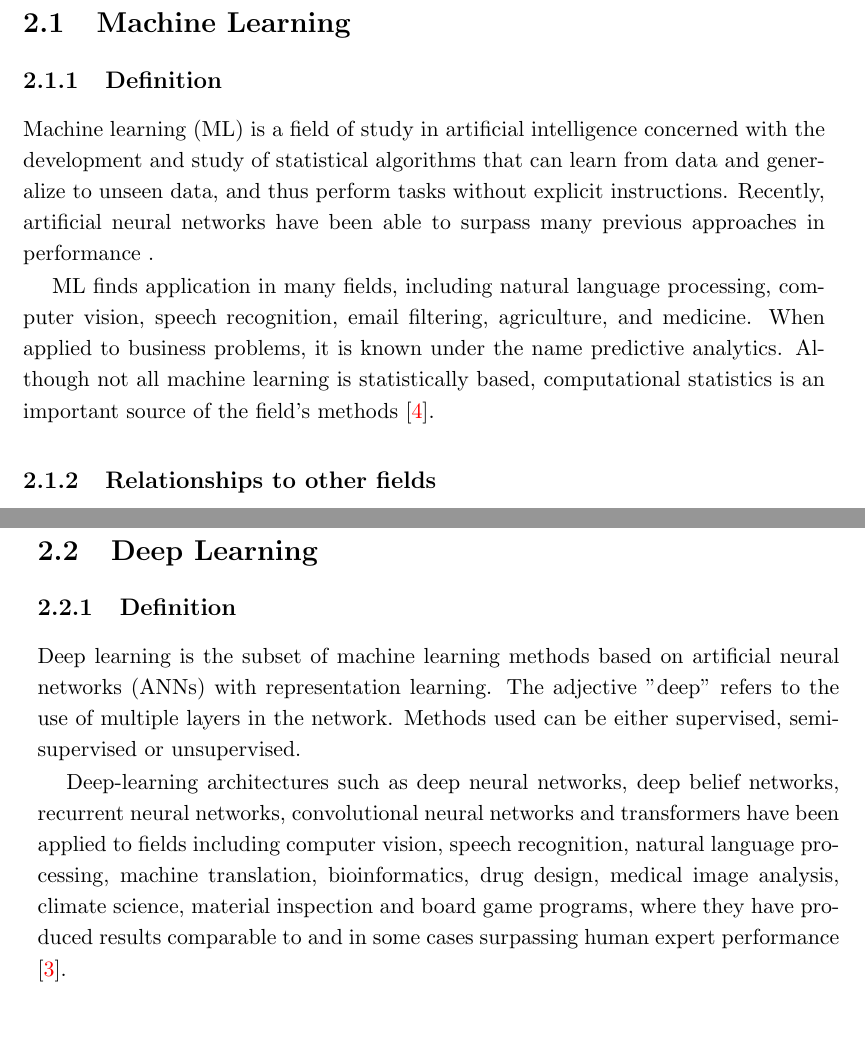
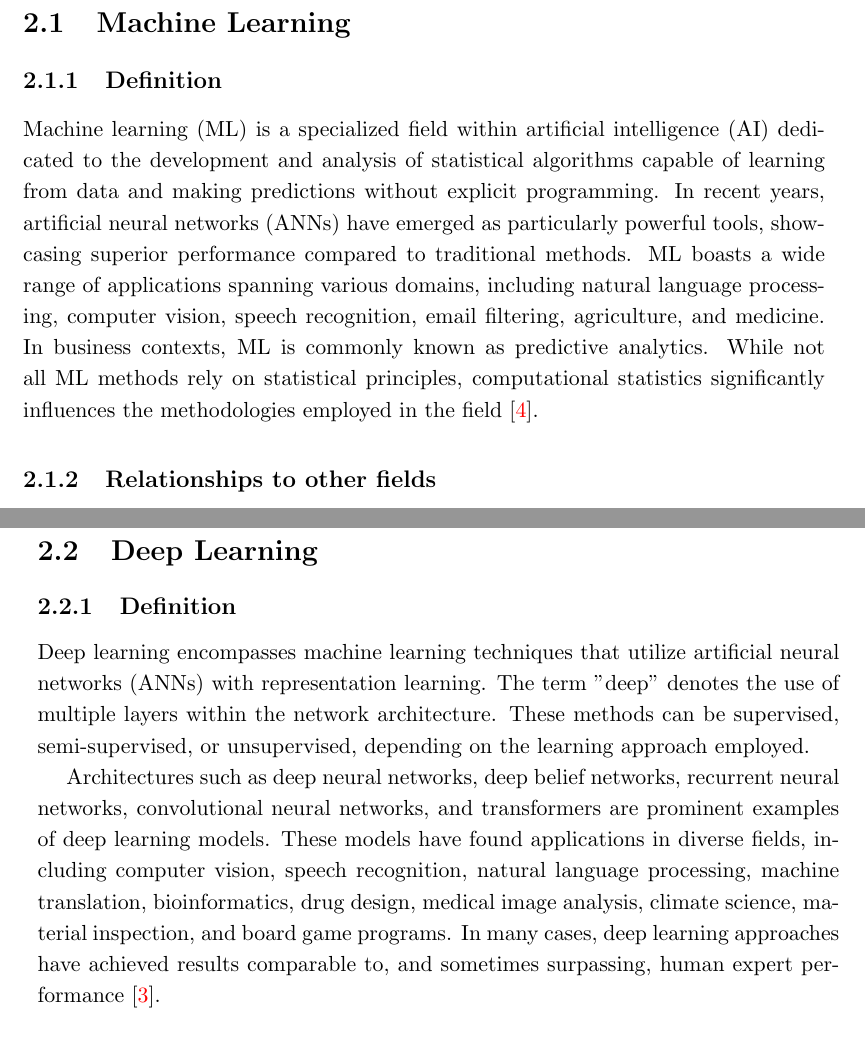
Before and after one commit to strlrd-29/eosp, a LaTeX thesis (main.tex, which reads state-of-the-art/state-of-the-art.tex): two parts of pages 22 and 25 of 27, joined at a grey line, cut so that both start at the same text, the shorter picture padded with empty space. Compiled offline with pdfLaTeX.

Commit message:
refactor: revisited some wikipedia stuff

```diff
--- a/state-of-the-art/state-of-the-art.tex
+++ b/state-of-the-art/state-of-the-art.tex
@@ -17,9 +17,7 @@ In summary, this chapter serves as a comprehensive guide to RAG systems, offerin
 
 \subsection{Definition}
 
-Machine learning (ML) is a field of study in artificial intelligence concerned with the development and study of statistical algorithms that can learn from data and generalize to unseen data, and thus perform tasks without explicit instructions. Recently, artificial neural networks have been able to surpass many previous approaches in performance .
-
-ML finds application in many fields, including natural language processing, computer vision, speech recognition, email filtering, agriculture, and medicine. When applied to business problems, it is known under the name predictive analytics. Although not all machine learning is statistically based, computational statistics is an important source of the field's methods \cite{enwiki:1220758567}.
+Machine learning (ML) is a specialized field within artificial intelligence (AI) dedicated to the development and analysis of statistical algorithms capable of learning from data and making predictions without explicit programming. In recent years, artificial neural networks (ANNs) have emerged as particularly powerful tools, showcasing superior performance compared to traditional methods. ML boasts a wide range of applications spanning various domains, including natural language processing, computer vision, speech recognition, email filtering, agriculture, and medicine. In business contexts, ML is commonly known as predictive analytics. While not all ML methods rely on statistical principles, computational statistics significantly influences the methodologies employed in the field \cite{enwiki:1220758567}.
 
 \subsection{Relationships to other fields}
 
@@ -93,9 +91,9 @@ Although machine learning is a powerful technique for extracting knowledge from
 
 \subsection{Definition}
 
-Deep learning is the subset of machine learning methods based on artificial neural networks (ANNs) with representation learning. The adjective "deep" refers to the use of multiple layers in the network. Methods used can be either supervised, semi-supervised or unsupervised.
+Deep learning encompasses machine learning techniques that utilize artificial neural networks (ANNs) with representation learning. The term "deep" denotes the use of multiple layers within the network architecture. These methods can be supervised, semi-supervised, or unsupervised, depending on the learning approach employed.
 
-Deep-learning architectures such as deep neural networks, deep belief networks, recurrent neural networks, convolutional neural networks and transformers have been applied to fields including computer vision, speech recognition, natural language processing, machine translation, bioinformatics, drug design, medical image analysis, climate science, material inspection and board game programs, where they have produced results comparable to and in some cases surpassing human expert performance \cite{enwiki:1220437155}.
+Architectures such as deep neural networks, deep belief networks, recurrent neural networks, convolutional neural networks, and transformers are prominent examples of deep learning models. These models have found applications in diverse fields, including computer vision, speech recognition, natural language processing, machine translation, bioinformatics, drug design, medical image analysis, climate science, material inspection, and board game programs. In many cases, deep learning approaches have achieved results comparable to, and sometimes surpassing, human expert performance \cite{enwiki:1220437155}.
 
 \subsection{Deep Learning vs. Machine Learning}
 
```
Also changed, not shown: out/main.pdf.
